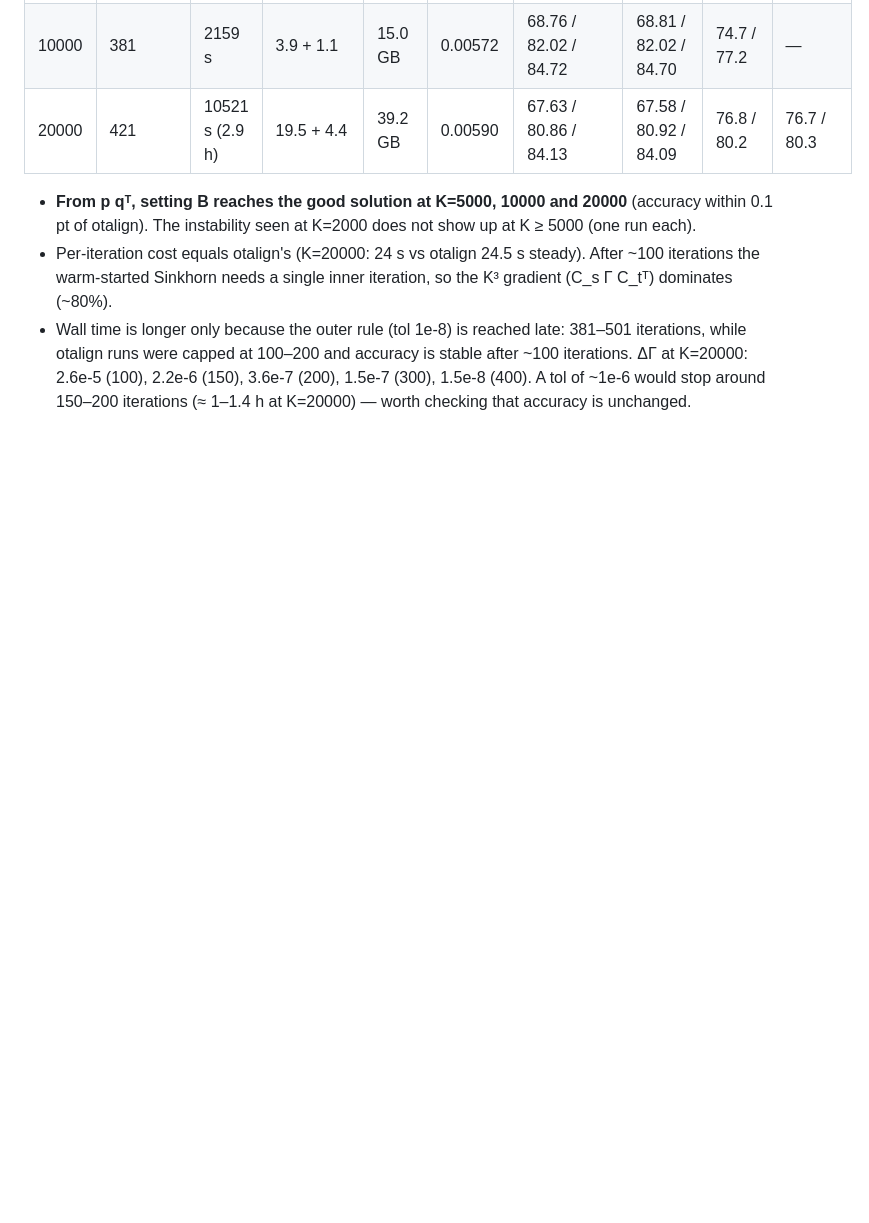
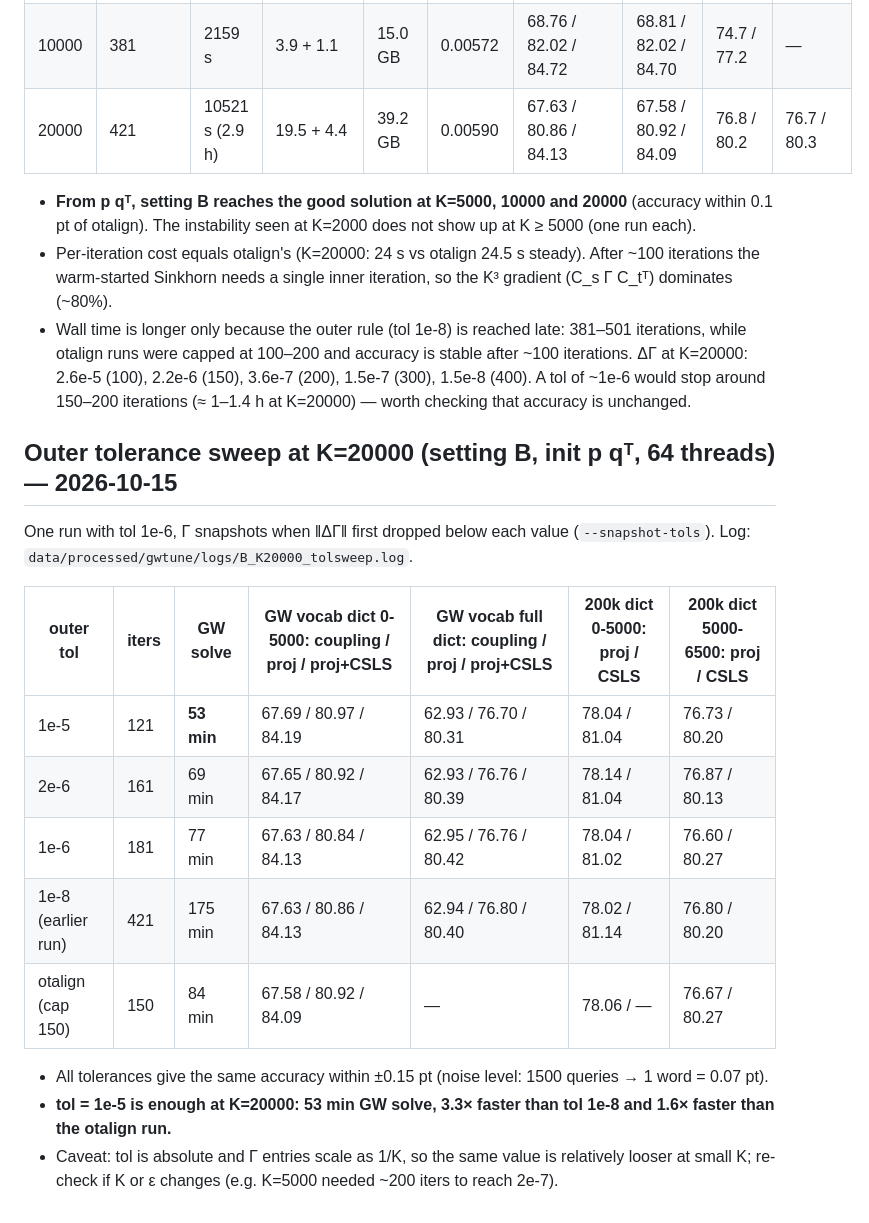
Before and after one commit to yu-togashi/togashi-yokoi-language-translation, a Markdown page: logs/gwtune_comparison.md, the part around the change. Drawn GitHub-style; blank space fills up the shorter version.

Commit message:
Outer tol sweep at K=20000: tol 1e-5 (53 min) gives the same accuracy as 1e-8 (175 min)
Co-Authored-By: Claude Opus 5.5 <noreply@anthropic.com>

```diff
--- a/logs/gwtune_comparison.md
+++ b/logs/gwtune_comparison.md
@@ -135,3 +135,21 @@ K=5000 (16 threads) and K=10000 (32 threads) ran concurrently; K=20000 alone (64
   otalign runs were capped at 100–200 and accuracy is stable after ~100 iterations. ΔΓ at K=20000:
   2.6e-5 (100), 2.2e-6 (150), 3.6e-7 (200), 1.5e-7 (300), 1.5e-8 (400). A tol of ~1e-6 would stop around
   150–200 iterations (≈ 1–1.4 h at K=20000) — worth checking that accuracy is unchanged.
+
+## Outer tolerance sweep at K=20000 (setting B, init p qᵀ, 64 threads) — 2026-10-15
+
+One run with tol 1e-6, Γ snapshots when ‖ΔΓ‖ first dropped below each value (`--snapshot-tols`).
+Log: `data/processed/gwtune/logs/B_K20000_tolsweep.log`.
+
+| outer tol | iters | GW solve | GW vocab dict 0-5000: coupling / proj / proj+CSLS | GW vocab full dict: coupling / proj / proj+CSLS | 200k dict 0-5000: proj / CSLS | 200k dict 5000-6500: proj / CSLS |
+|---|---|---|---|---|---|---|
+| 1e-5 | 121 | **53 min** | 67.69 / 80.97 / 84.19 | 62.93 / 76.70 / 80.31 | 78.04 / 81.04 | 76.73 / 80.20 |
+| 2e-6 | 161 | 69 min | 67.65 / 80.92 / 84.17 | 62.93 / 76.76 / 80.39 | 78.14 / 81.04 | 76.87 / 80.13 |
+| 1e-6 | 181 | 77 min | 67.63 / 80.84 / 84.13 | 62.95 / 76.76 / 80.42 | 78.04 / 81.02 | 76.60 / 80.27 |
+| 1e-8 (earlier run) | 421 | 175 min | 67.63 / 80.86 / 84.13 | 62.94 / 76.80 / 80.40 | 78.02 / 81.14 | 76.80 / 80.20 |
+| otalign (cap 150) | 150 | 84 min | 67.58 / 80.92 / 84.09 | — | 78.06 / — | 76.67 / 80.27 |
+
+- All tolerances give the same accuracy within ±0.15 pt (noise level: 1500 queries → 1 word = 0.07 pt).
+- **tol = 1e-5 is enough at K=20000: 53 min GW solve, 3.3× faster than tol 1e-8 and 1.6× faster than the otalign run.**
+- Caveat: tol is absolute and Γ entries scale as 1/K, so the same value is relatively looser at small K;
+  re-check if K or ε changes (e.g. K=5000 needed ~200 iters to reach 2e-7).
```
Also changed, not shown: tasks/todo.md (+1 -0 lines).
